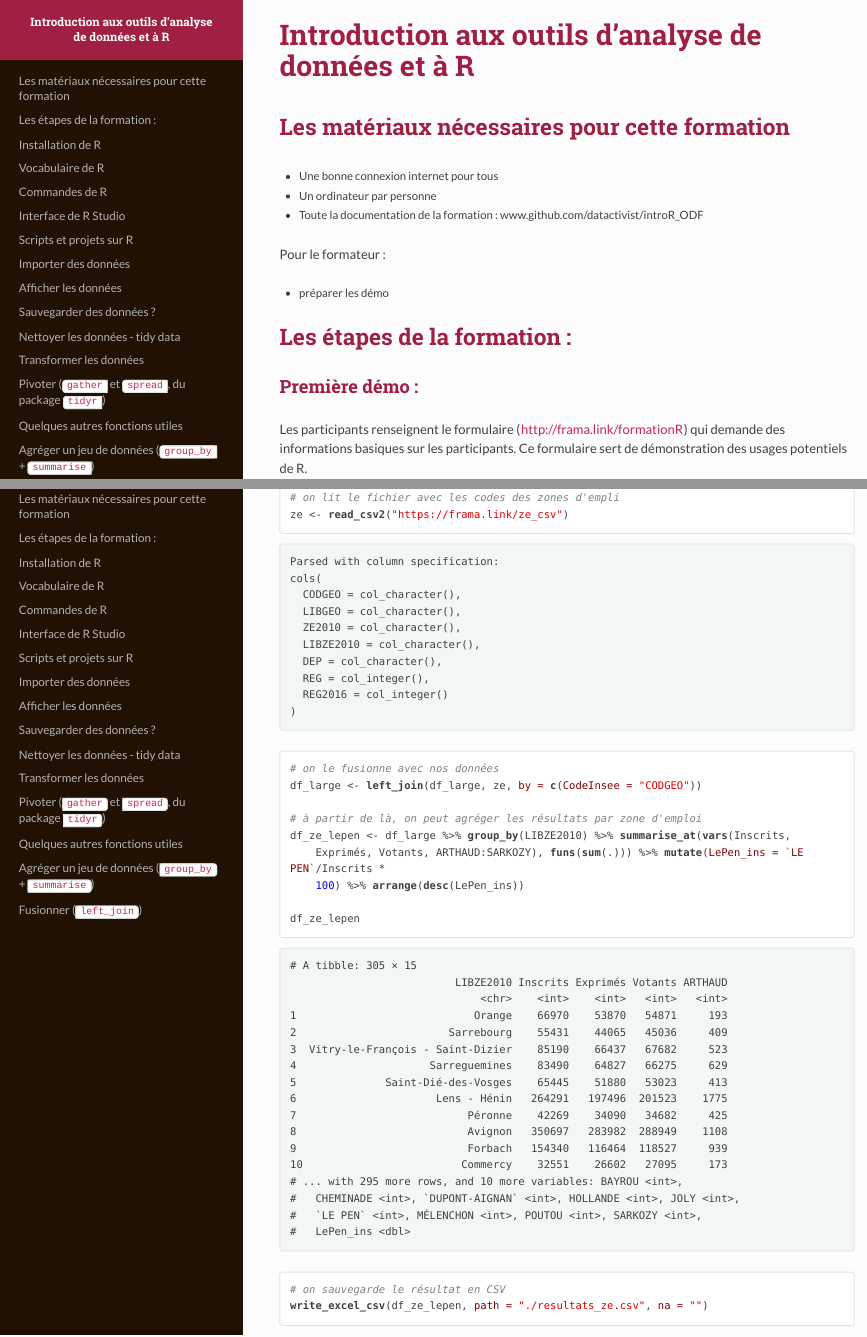
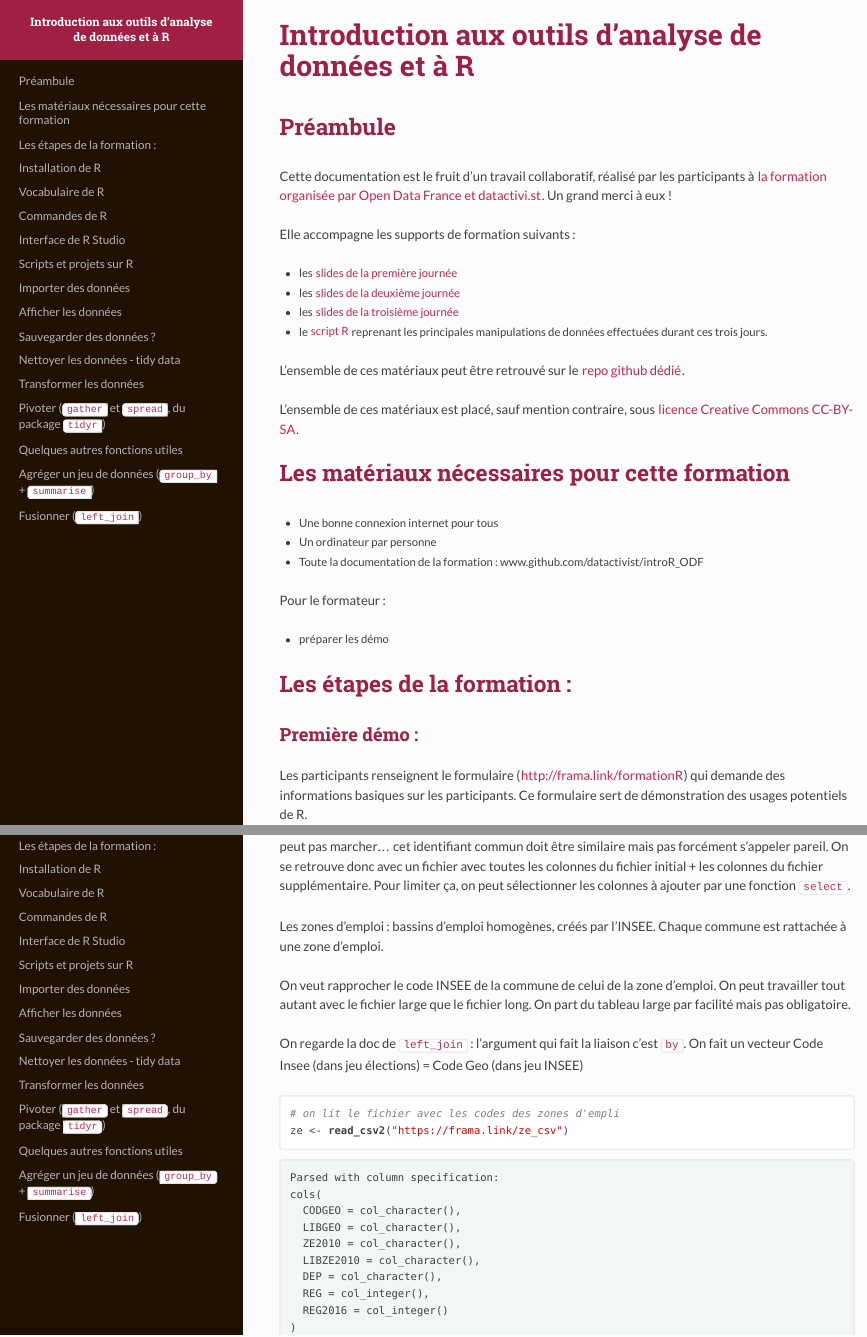
Before and after one commit to datactivist/IntroR_ODF, an R Markdown document (index.Rmd): the page in a window 1100 px wide, from its top, and a second part further down, joined at a grey line. The pictures show the output file index.html that the author committed with the source, opened offline; long lines of code are wrapped.

Commit message:
preambule

````diff
--- a/index.Rmd
+++ b/index.Rmd
@@ -23,6 +23,20 @@ opts_chunk$set(echo=TRUE,
 opts_knit$set(width=75)
 ```
 
+# Préambule
+
+Cette documentation est le fruit d'un travail collaboratif, réalisé par les participants à [la formation organisée par Open Data France et datactivi.st](http://www.datactivi.st/formation.html). Un grand merci à eux !
+
+Elle accompagne les supports de formation suivants :
+
+- les [slides de la première journée](./jour1.html)
+- les [slides de la deuxième journée](./jour2.html)
+- les [slides de la troisième journée](./jour2.html)
+- le [script R](https://github.com/datactivist/IntroR_ODF/blob/master/script.R) reprenant les principales manipulations de données effectuées durant ces trois jours.
+
+L'ensemble de ces matériaux peut être retrouvé sur le [repo github dédié](https://github.com/datactivist/IntroR_ODF).
+
+L'ensemble de ces matériaux est placé, sauf mention contraire, sous [licence Creative Commons CC-BY-SA](https://creativecommons.org/licenses/by-sa/4.0/).
 
 # Les matériaux nécessaires pour cette formation
 
````
Also changed, not shown: index.html.
